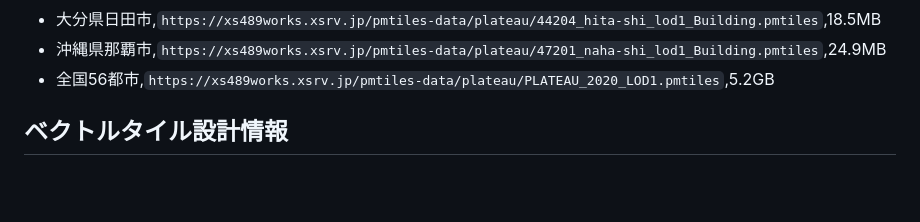
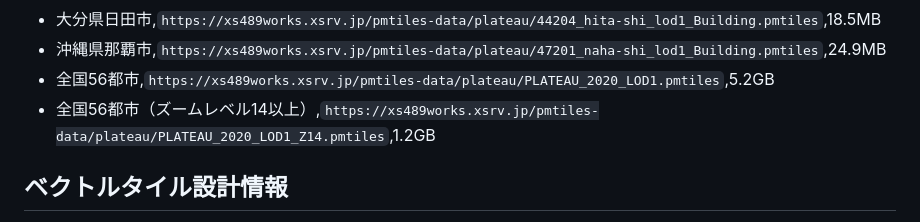
Before and after one commit to shi-works/plateau-lod1-bldg-pmtiles, a Markdown page: README.md, the part around the change. Drawn GitHub-style; blank space fills up the shorter version.

```diff
--- a/README.md
+++ b/README.md
@@ -68,6 +68,7 @@
 - 大分県日田市,`https://xs489works.xsrv.jp/pmtiles-data/plateau/44204_hita-shi_lod1_Building.pmtiles`,18.5MB
 - 沖縄県那覇市,`https://xs489works.xsrv.jp/pmtiles-data/plateau/47201_naha-shi_lod1_Building.pmtiles`,24.9MB
 - 全国56都市,`https://xs489works.xsrv.jp/pmtiles-data/plateau/PLATEAU_2020_LOD1.pmtiles`,5.2GB
+- 全国56都市（ズームレベル14以上）,`https://xs489works.xsrv.jp/pmtiles-data/plateau/PLATEAU_2020_LOD1_Z14.pmtiles`,1.2GB
 
 ## ベクトルタイル設計情報
 - 建築物データ（LOD1）そのものを可能な限り生かしたデータです。
```
